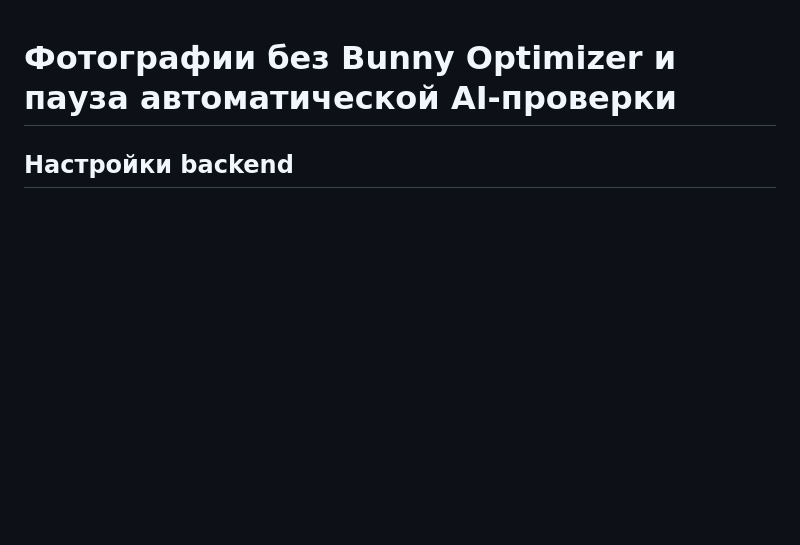
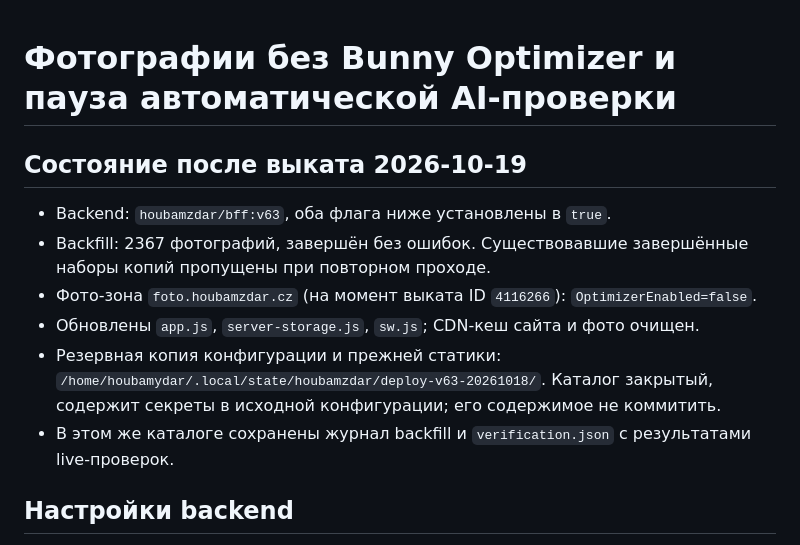
Before and after one commit to vizelka777/houbamzdar-profile, a Markdown page: docs/photo-cost-controls.md, the part around the change. GitHub-like rendering; blank space fills up the shorter version.

Commit message:
Document v63 deployment and reversible photo cost controls

```diff
--- a/docs/photo-cost-controls.md
+++ b/docs/photo-cost-controls.md
@@ -1,4 +1,13 @@
 # Фотографии без Bunny Optimizer и пауза автоматической AI-проверки
+
+## Состояние после выката 2026-10-19
+
+- Backend: `houbamzdar/bff:v63`, оба флага ниже установлены в `true`.
+- Backfill: 2367 фотографий, завершён без ошибок. Существовавшие завершённые наборы копий пропущены при повторном проходе.
+- Фото-зона `foto.houbamzdar.cz` (на момент выката ID `4116266`): `OptimizerEnabled=false`.
+- Обновлены `app.js`, `server-storage.js`, `sw.js`; CDN-кеш сайта и фото очищен.
+- Резервная копия конфигурации и прежней статики: `/home/houbamydar/.local/state/houbamzdar/deploy-v63-20261018/`. Каталог закрытый, содержит секреты в исходной конфигурации; его содержимое не коммитить.
+- В этом же каталоге сохранены журнал backfill и `verification.json` с результатами live-проверок.
 
 ## Настройки backend
 
```
Also changed, not shown: docs/bunny-deploy.md (+4 -0 lines).
